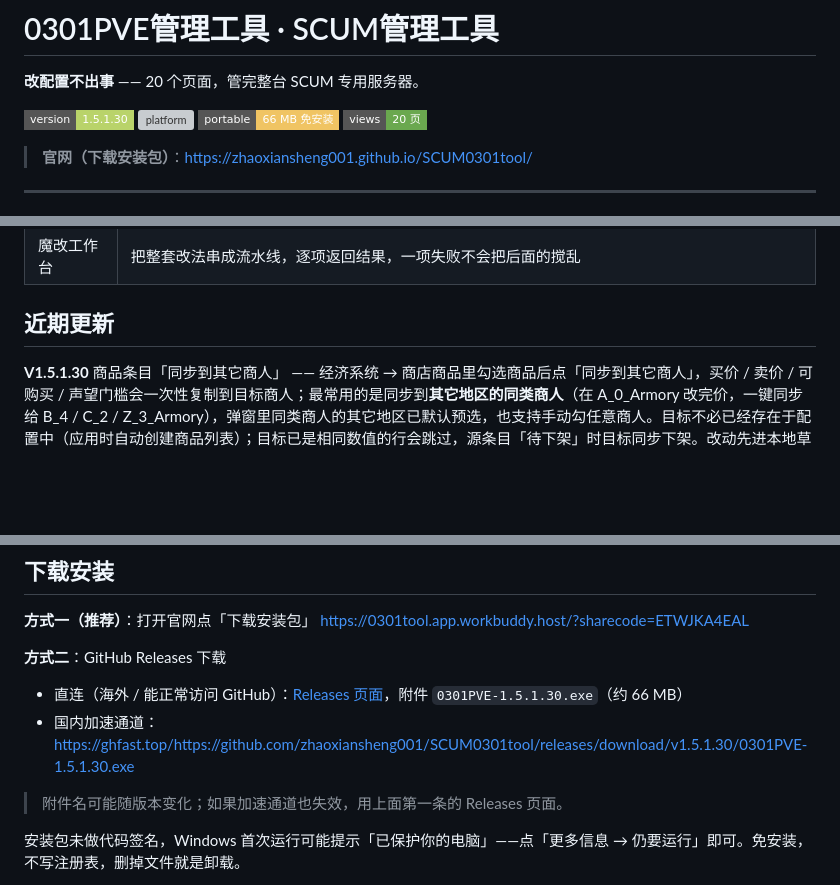
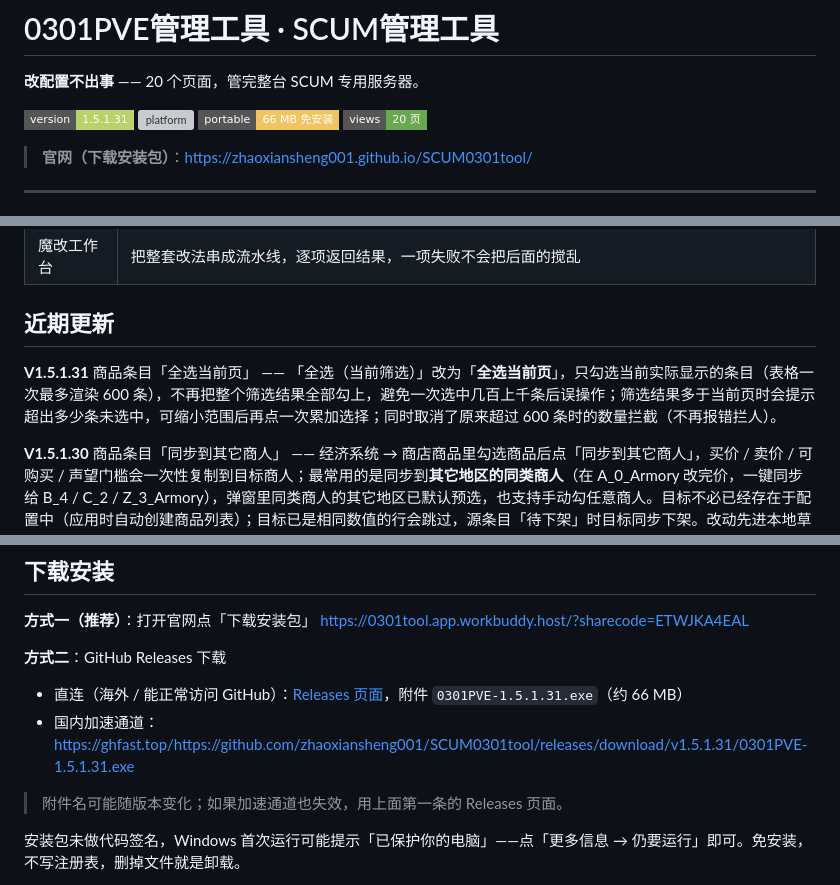
Before and after one commit to zhaoxiansheng001/SCUM0301tool, a Markdown page: README.md, 3 parts joined by grey strips. Rendered like a GitHub page; badges without logos; blank space fills up the shorter version; grey boxes are pictures that could not be loaded.

Commit message:
release: 1.5.1.31 商品条目全选当前页

```diff
--- a/README.md
+++ b/README.md
@@ -2,7 +2,7 @@
 
 **改配置不出事** —— 20 个页面，管完整台 SCUM 专用服务器。
 
-![version](https://img.shields.io/badge/version-1.5.1.30-b9d36a?style=flat-square)
+![version](https://img.shields.io/badge/version-1.5.1.31-b9d36a?style=flat-square)
 ![platform](https://img.shields.io/badge/platform-Windows%2010%2F11-4a7ebb?style=flat-square)
 ![portable](https://img.shields.io/badge/portable-66%20MB%20%E5%85%8D%E5%AE%89%E8%A3%85-f0c463?style=flat-square)
 ![pages](https://img.shields.io/badge/views-20%20%E9%A1%B5-6aa84f?style=flat-square)
@@ -80,6 +80,8 @@
 
 ## 近期更新
 
+**V1.5.1.31** 商品条目「全选当前页」 —— 「全选（当前筛选）」改为「**全选当前页**」，只勾选当前实际显示的条目（表格一次最多渲染 600 条），不再把整个筛选结果全部勾上，避免一次选中几百上千条后误操作；筛选结果多于当前页时会提示超出多少条未选中，可缩小范围后再点一次累加选择；同时取消了原来超过 600 条时的数量拦截（不再报错拦人）。
+
 **V1.5.1.30** 商品条目「同步到其它商人」 —— 经济系统 → 商店商品里勾选商品后点「同步到其它商人」，买价 / 卖价 / 可购买 / 声望门槛会一次性复制到目标商人；最常用的是同步到**其它地区的同类商人**（在 A_0_Armory 改完价，一键同步给 B_4 / C_2 / Z_3_Armory），弹窗里同类商人的其它地区已默认预选，也支持手动勾任意商人。目标不必已经存在于配置中（应用时自动创建商品列表）；目标已是相同数值的行会跳过，源条目「待下架」时目标同步下架。改动先进本地草稿，可逐个核对后再统一「预览并应用」。同期修复玩家管理弹窗按钮不等宽/不等高与底部横向滚动条问题。
 
 **V1.5.1.29** 玩家管理弹窗重设计 —— 16 个操作按钮重新编排：现金 / 金条 / 声望各成一张资产卡，「调整」「设定」直接贴在对应数值旁；大额资产紧凑显示（123.5万 / 1.23亿，悬浮看完整数字）；传送、假名、发言、处置四组按钮装进分组面板并排一行，按钮整体放大更好点。配置读写、备份回滚链路与 1.5.1.28 完全一致，直接覆盖升级即可。
@@ -103,8 +105,8 @@
 https://0301tool.app.workbuddy.host/?sharecode=ETWJKA4EAL
 
 **方式二**：GitHub Releases 下载
-- 直连（海外 / 能正常访问 GitHub）：[Releases 页面](https://github.com/zhaoxiansheng001/SCUM0301tool/releases/latest)，附件 `0301PVE-1.5.1.30.exe`（约 66 MB）
-- 国内加速通道：<https://ghfast.top/https://github.com/zhaoxiansheng001/SCUM0301tool/releases/download/v1.5.1.30/0301PVE-1.5.1.30.exe>
+- 直连（海外 / 能正常访问 GitHub）：[Releases 页面](https://github.com/zhaoxiansheng001/SCUM0301tool/releases/latest)，附件 `0301PVE-1.5.1.31.exe`（约 66 MB）
+- 国内加速通道：<https://ghfast.top/https://github.com/zhaoxiansheng001/SCUM0301tool/releases/download/v1.5.1.31/0301PVE-1.5.1.31.exe>
 
 > 附件名可能随版本变化；如果加速通道也失效，用上面第一条的 Releases 页面。
 
```
